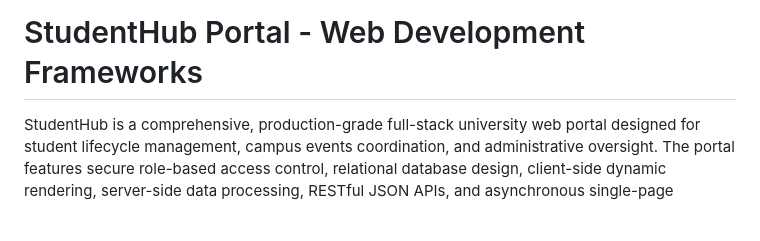
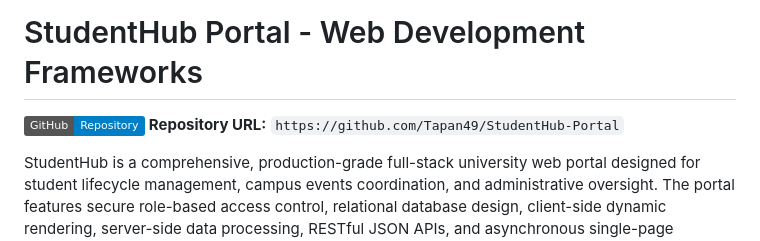
Before and after one commit to Tapan49/StudentHub-Portal, a Markdown page: README.md, the part around the change. GitHub-like rendering; badges without logos; blank space fills up the shorter version.

Commit message:
Update README with GitHub repository URL

```diff
--- a/README.md
+++ b/README.md
@@ -1,4 +1,7 @@
 # StudentHub Portal - Web Development Frameworks
+
+[![GitHub Repository](https://img.shields.io/badge/GitHub-Repository-blue?logo=github)](https://github.com/Tapan49/StudentHub-Portal)
+**Repository URL:** `https://github.com/Tapan49/StudentHub-Portal`
 
 StudentHub is a comprehensive, production-grade full-stack university web portal designed for student lifecycle management, campus events coordination, and administrative oversight. The portal features secure role-based access control, relational database design, client-side dynamic rendering, server-side data processing, RESTful JSON APIs, and asynchronous single-page interactions.
 
```
